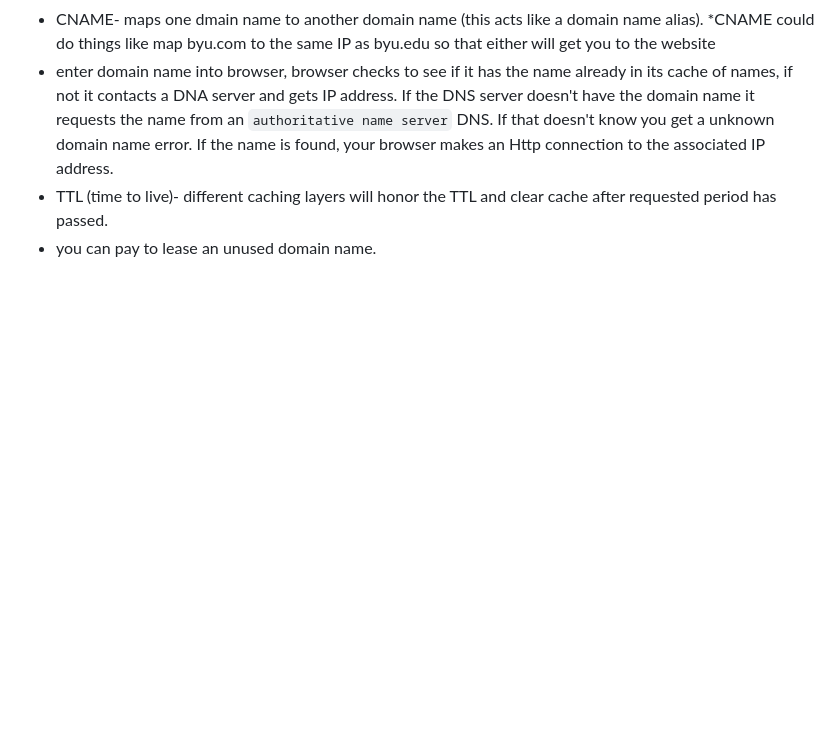
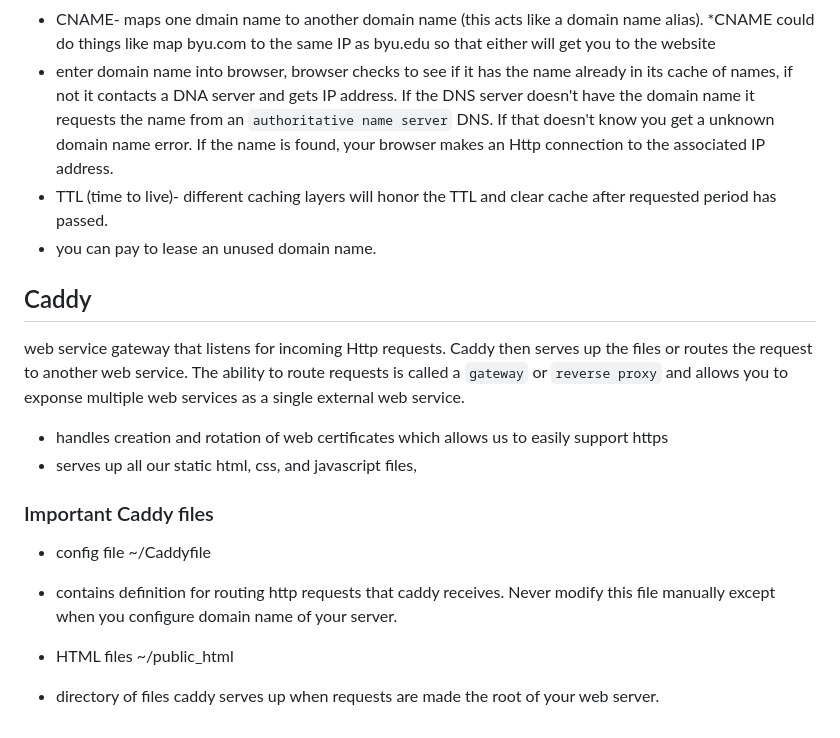
Before and after one commit to MemoryofLight/startup, a Markdown page: README.md, the part around the change. Drawn GitHub-style; blank space fills up the shorter version.

Commit message:
caddy notes

```diff
--- a/README.md
+++ b/README.md
@@ -47,3 +47,14 @@ so the root domain is like byu.edu, google.com, alabama.gov, etc. ICANN controls
 - enter domain name into browser, browser checks to see if it has the name already in its cache of names, if not it contacts a DNA server and gets IP address. If the DNS server doesn't have the domain name it requests the name from an `authoritative name server` DNS. If that doesn't know you get a unknown domain name error. If the name is found, your browser makes an Http connection to the associated IP address.
 - TTL (time to live)- different caching layers will honor the TTL and clear cache after requested period has passed.
 - you can pay to lease an unused domain name.
+
+## Caddy
+web service gateway that listens for incoming Http requests. Caddy then serves up the files or routes the request to another web service. The ability to route requests is called a `gateway` or `reverse proxy` and allows you to exponse multiple web services as a single external web service.
+- handles creation and rotation of web certificates which allows us to easily support https
+- serves up all our static html, css, and javascript files,
+
+### Important Caddy files
+* config file ~/Caddyfile
+- contains definition for routing http requests that caddy receives. Never modify this file manually except when you configure domain name of your server.
+* HTML files ~/public_html
+- directory of files caddy serves up when requests are made the root of your web server.
```
